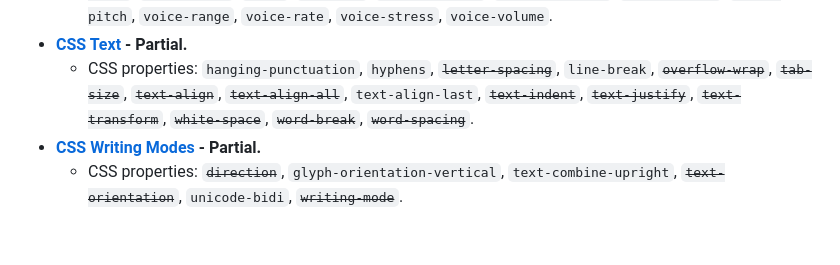
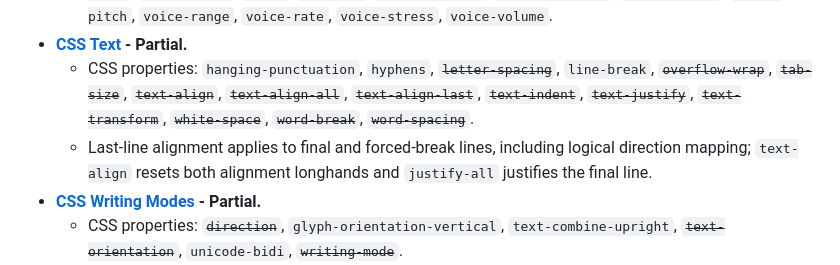
Before and after one commit to egakareta/ecss, a Markdown page: TODO.md, the part around one of its changes. Rendered like a GitHub page; blank space fills up the shorter version.

```diff
--- a/TODO.md
+++ b/TODO.md
@@ -305,8 +315,9 @@
     `voice-stress`, `voice-volume`.
 - **[CSS Text](https://www.w3.org/TR/css3-text/) - Partial.**
   - CSS properties: `hanging-punctuation`, `hyphens`, ~~`letter-spacing`~~, `line-break`, ~~`overflow-wrap`~~, ~~`tab-size`~~,
-    ~~`text-align`~~, ~~`text-align-all`~~, `text-align-last`, ~~`text-indent`~~, ~~`text-justify`~~, ~~`text-transform`~~,
+    ~~`text-align`~~, ~~`text-align-all`~~, ~~`text-align-last`~~, ~~`text-indent`~~, ~~`text-justify`~~, ~~`text-transform`~~,
     ~~`white-space`~~, ~~`word-break`~~, ~~`word-spacing`~~.
+  - Last-line alignment applies to final and forced-break lines, including logical direction mapping; `text-align` resets both alignment longhands and `justify-all` justifies the final line.
 - **[CSS Writing Modes](https://www.w3.org/TR/css3-writing-modes/) - Partial.**
   - CSS properties: ~~`direction`~~, `glyph-orientation-vertical`, `text-combine-upright`, ~~`text-orientation`~~, `unicode-bidi`,
     ~~`writing-mode`~~.
```
Also changed, not shown: other parts of TODO.md (+19 -9 lines), EXECUTION.md (added, +230 -0 lines).
